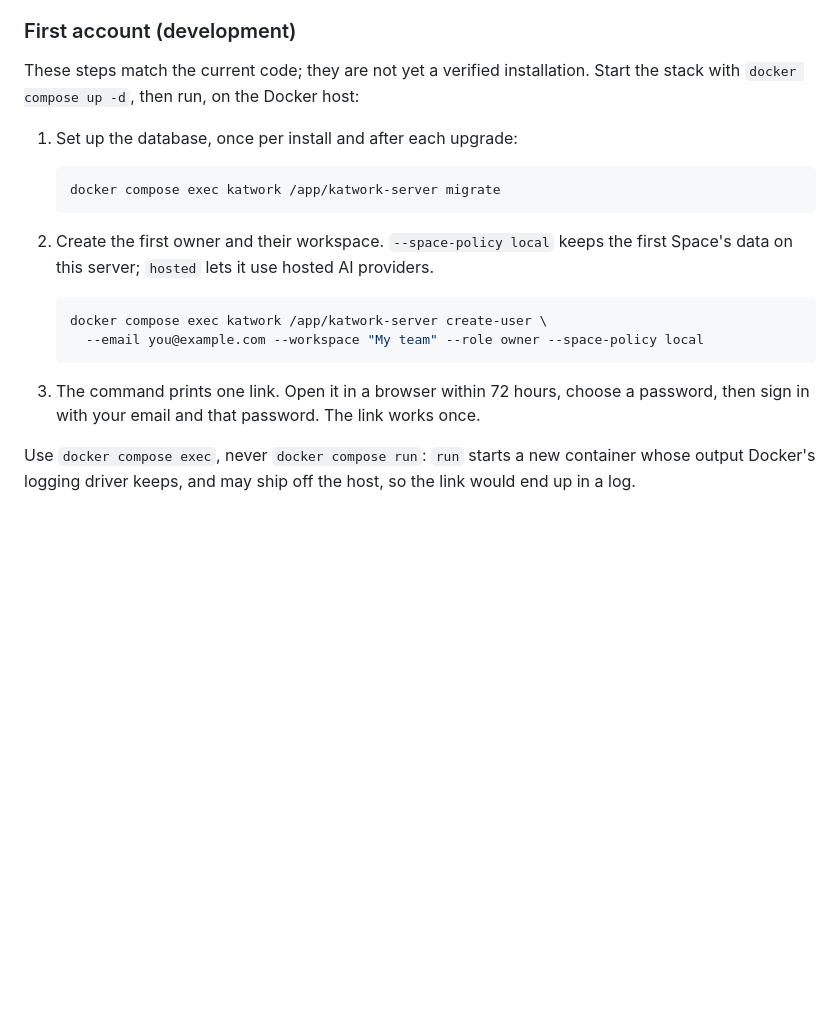
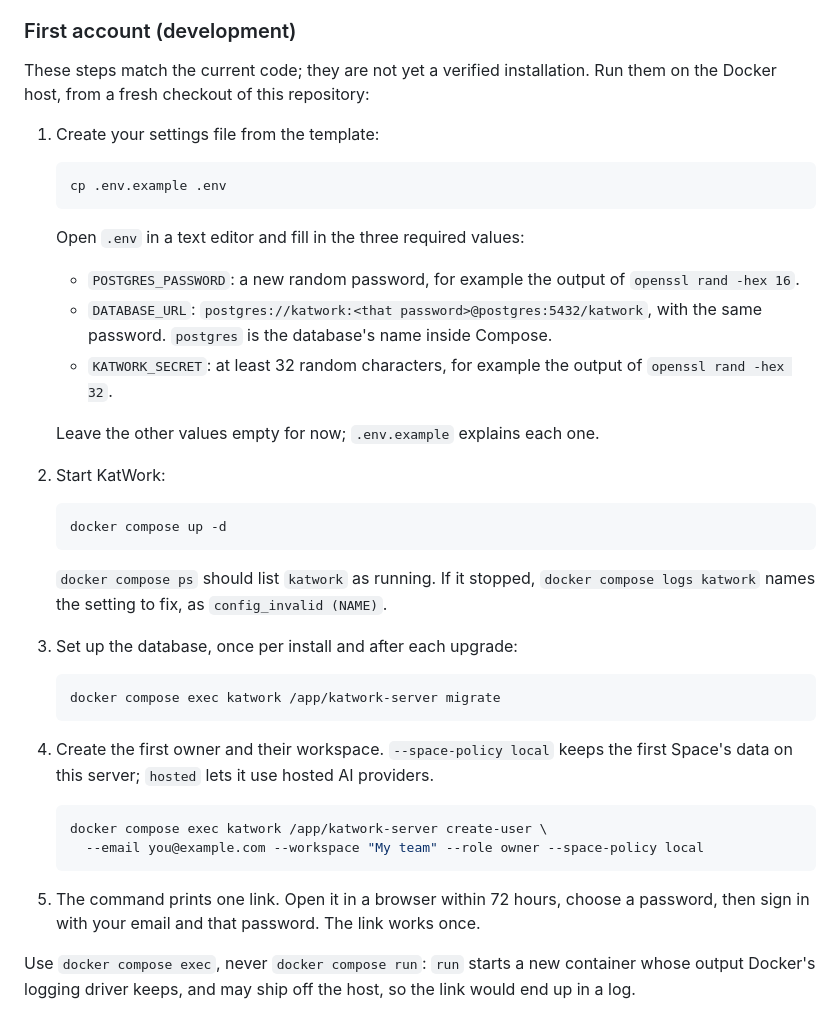
Before and after one commit to Minniesse/katwork, a Markdown page: README.md, the part around the change. Drawn GitHub-style; blank space fills up the shorter version.

Commit message:
docs: start the first-account steps from a fresh checkout
On a fresh checkout the katwork container exited with
config_invalid (DATABASE_URL), so every later exec failed. The steps now
begin with `cp .env.example .env` and the three required values
(POSTGRES_PASSWORD, a DATABASE_URL on the postgres service with the same
password, a 32-byte KATWORK_SECRET), then `docker compose up -d` and how
to read a config error from `docker compose logs katwork`.

Co-Authored-By: Claude Opus 5.5 <noreply@anthropic.com>
Claude-Session: https://claude.ai/code/session_01T7nEmQhif9UWd2CsDdqjA9

````diff
--- a/README.md
+++ b/README.md
@@ -27,15 +27,42 @@ Publish exercised steps and dependency notices with the actual release.
 ### First account (development)
 
 These steps match the current code; they are not yet a verified installation.
-Start the stack with `docker compose up -d`, then run, on the Docker host:
+Run them on the Docker host, from a fresh checkout of this repository:
 
-1. Set up the database, once per install and after each upgrade:
+1. Create your settings file from the template:
+
+   ```sh
+   cp .env.example .env
+   ```
+
+   Open `.env` in a text editor and fill in the three required values:
+
+   - `POSTGRES_PASSWORD`: a new random password, for example the output of
+     `openssl rand -hex 16`.
+   - `DATABASE_URL`: `postgres://katwork:<that password>@postgres:5432/katwork`,
+     with the same password. `postgres` is the database's name inside Compose.
+   - `KATWORK_SECRET`: at least 32 random characters, for example the output of
+     `openssl rand -hex 32`.
+
+   Leave the other values empty for now; `.env.example` explains each one.
+
+2. Start KatWork:
+
+   ```sh
+   docker compose up -d
+   ```
+
+   `docker compose ps` should list `katwork` as running. If it stopped,
+   `docker compose logs katwork` names the setting to fix, as
+   `config_invalid (NAME)`.
+
+3. Set up the database, once per install and after each upgrade:
 
    ```sh
    docker compose exec katwork /app/katwork-server migrate
    ```
 
-2. Create the first owner and their workspace. `--space-policy local` keeps the
+4. Create the first owner and their workspace. `--space-policy local` keeps the
    first Space's data on this server; `hosted` lets it use hosted AI providers.
 
    ```sh
@@ -43,7 +70,7 @@ Start the stack with `docker compose up -d`, then run, on the Docker host:
      --email you@example.com --workspace "My team" --role owner --space-policy local
    ```
 
-3. The command prints one link. Open it in a browser within 72 hours, choose a
+5. The command prints one link. Open it in a browser within 72 hours, choose a
    password, then sign in with your email and that password. The link works once.
 
 Use `docker compose exec`, never `docker compose run`: `run` starts a new
````
